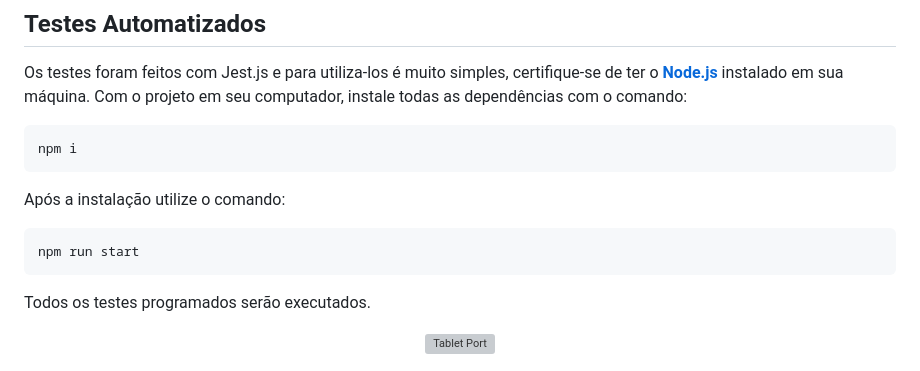
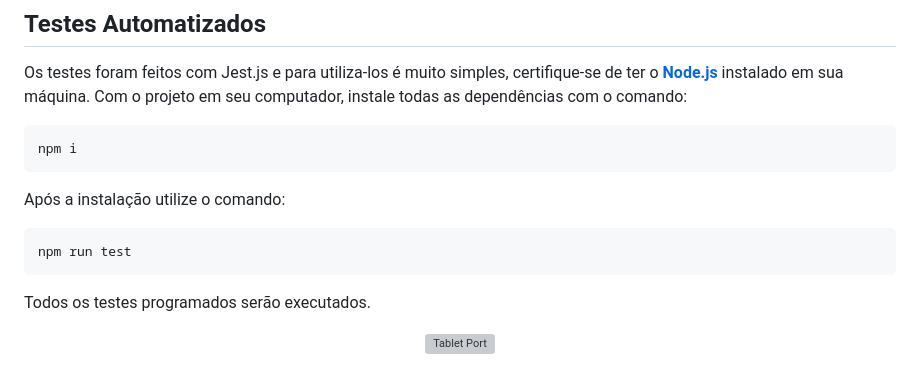
Before and after one commit to izaqueIsrael/aluraChallenge, a Markdown page: README.MD, the part around the change. GitHub-like rendering; grey boxes are pictures that could not be loaded.

```diff
--- a/README.MD
+++ b/README.MD
@@ -122,7 +122,7 @@ Os testes foram feitos com Jest.js e para utiliza-los é muito simples, certifiq
 
 Após a instalação utilize o comando:
 
-    npm run start
+    npm run test
 
 Todos os testes programados serão executados.
 
```
